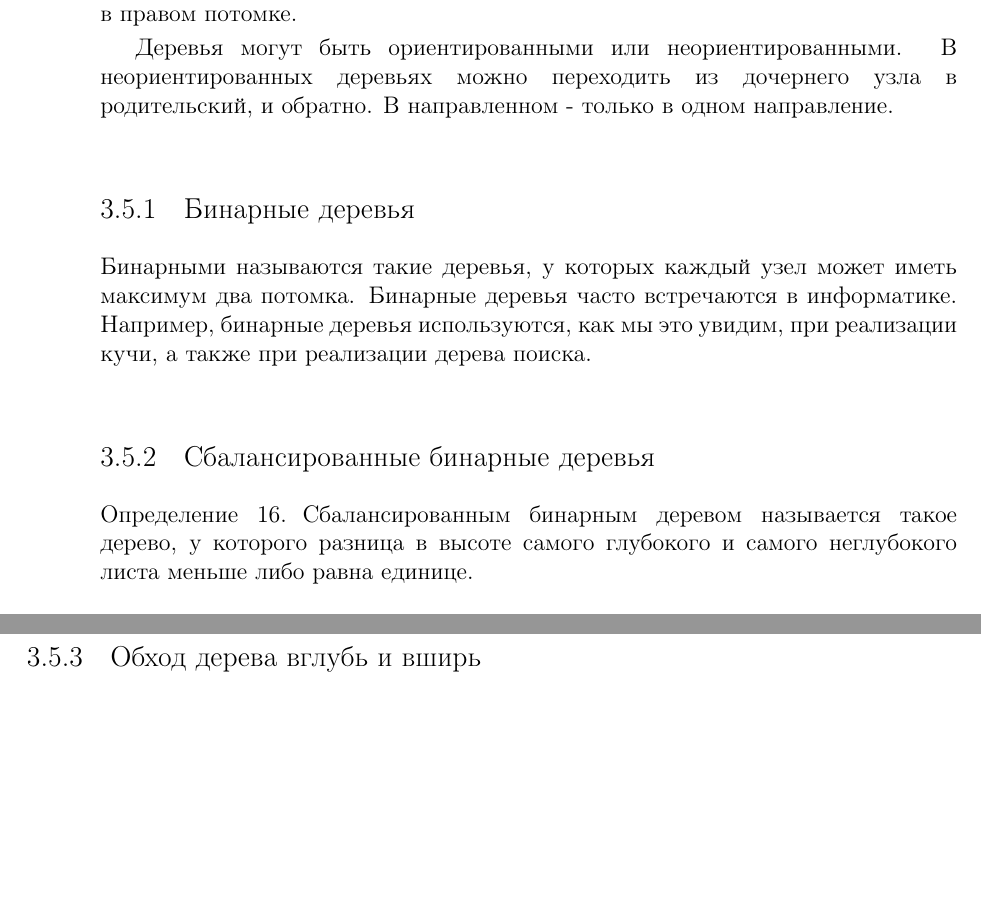
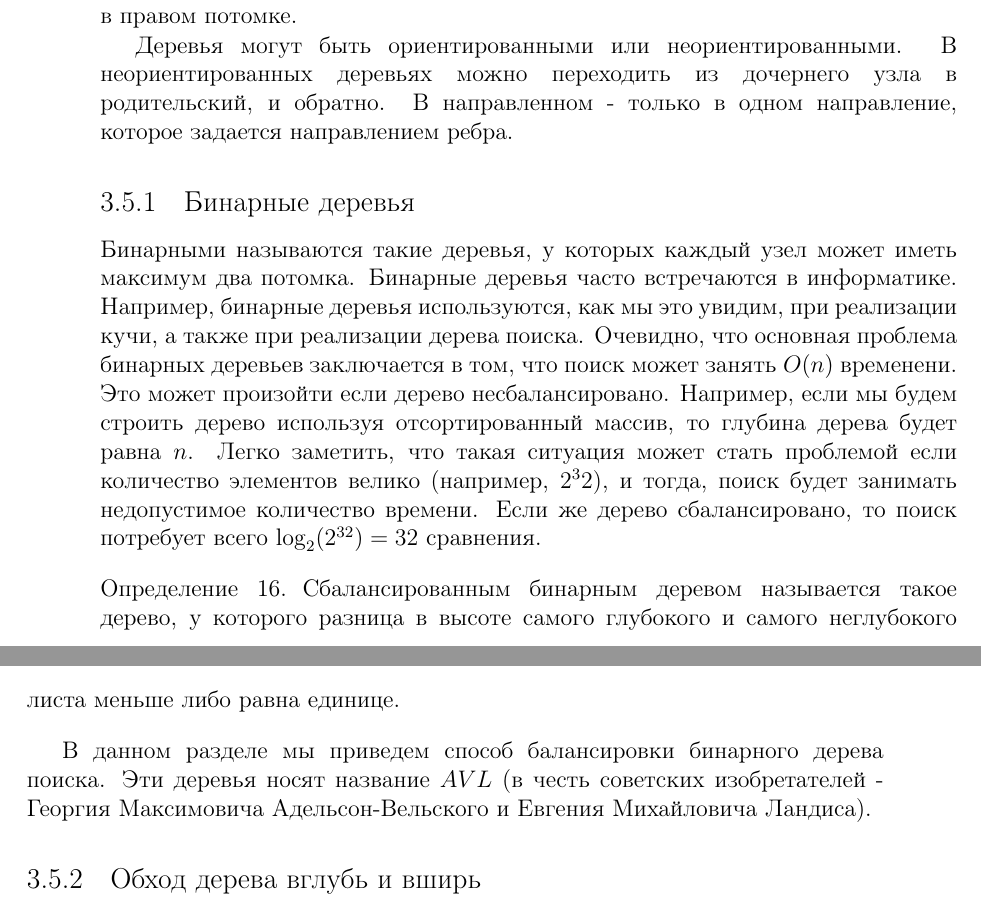
Before and after one commit to dmitriykuptsov/python_for_kids, a LaTeX book (book.tex, which reads intro.tex): two parts of pages 52 and 53 of 73 before the commit and two parts of pages 50 and 51 of 73 after it, joined at a grey line, cut so that both start at the same text, the shorter picture padded with empty space. Compiled offline with pdfLaTeX.

Commit message:
AVL trees

```diff
--- a/intro.tex
+++ b/intro.tex
@@ -1983,22 +1983,33 @@ class queue():
 
 Деревья могут быть ориентированными или неориентированными. В неориентированных
 деревьях можно переходить из дочернего узла в родительский, и обратно. В направленном -
-только в одном направление.
+только в одном направление, которое задается направлением ребра.
 
 \subsection{Бинарные деревья}
 
 Бинарными называются такие деревья, у которых каждый узел может иметь
 максимум два потомка. Бинарные деревья часто встречаются в информатике.
 Например, бинарные деревья используются, как мы это увидим, при реализации
-кучи, а также при реализации дерева поиска.
-
-\subsection{Сбалансированные бинарные деревья}
+кучи, а также при реализации дерева поиска. Очевидно, что основная проблема
+бинарных деревьев заключается в том, что поиск может занять $O(n)$ временени.
+Это может произойти если дерево несбалансировано. Например, если мы будем
+строить дерево используя отсортированный массив, то глубина дерева будет
+равна $n$. Легко заметить, что такая ситуация может стать проблемой если
+количество элементов велико (например, $2^32$), и тогда, поиск будет
+занимать недопустимое количество времени. Если же дерево сбалансировано,
+то поиск потребует всего $\log_2(2^{32})=32$ сравнения.
+
+%\subsection{Сбалансированные бинарные деревья}
 
 \begin{definition}
 Сбалансированным бинарным деревом называется такое дерево, у которого
 разница в высоте самого глубокого и самого неглубокого листа меньше либо равна
 единице.
 \end{definition}
+
+В данном разделе мы приведем способ балансировки бинарного дерева поиска. Эти деревья
+носят название $AVL$ (в честь советских изобретателей - Георгия Максимовича
+Адельсон-Вельского и Евгения Михайловича Ландиса).
 
 \subsection{Обход дерева вглубь и вширь}
 
```
Also changed, not shown: book.pdf, intro.tex (4 more changed lines).
